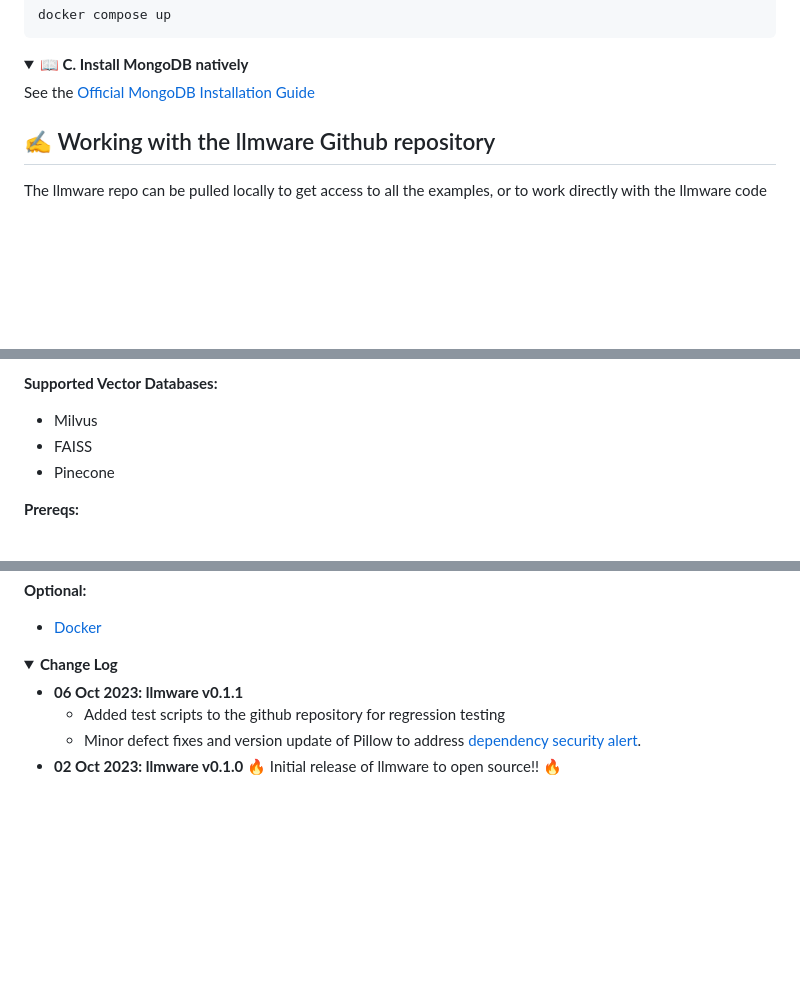
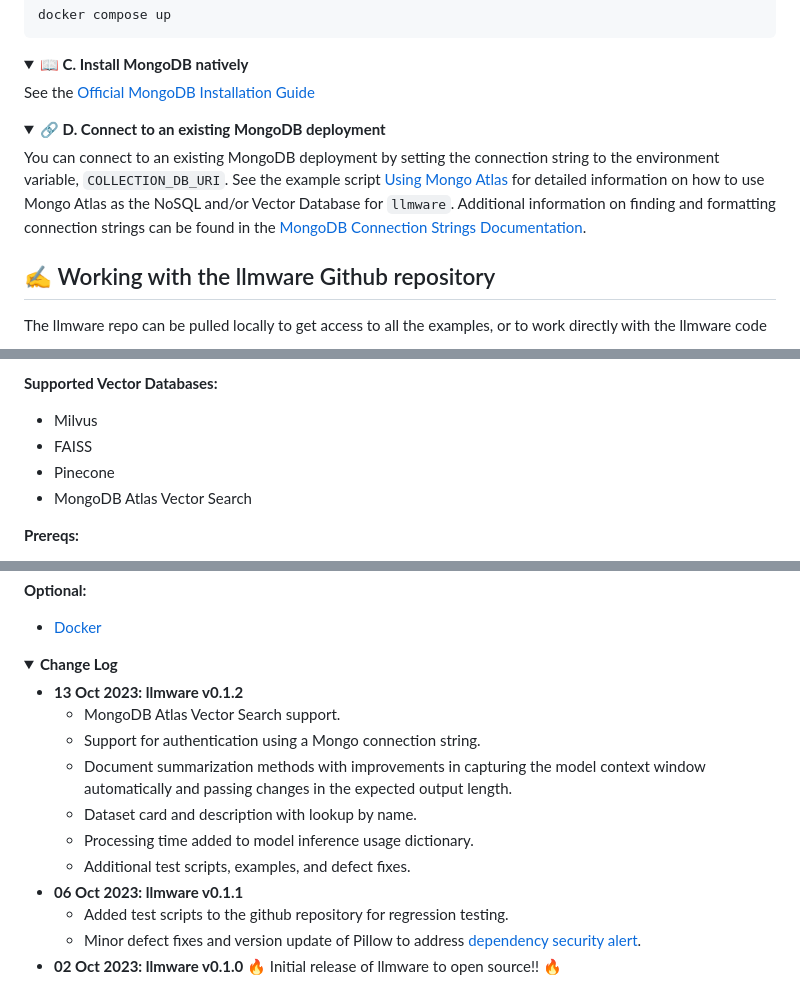
Before and after one commit to virunew/llmware, a Markdown page: README.md, 3 parts joined by grey strips. Drawn GitHub-style; folded sections open; blank space fills up the shorter version.

Commit message:
ReadMe updates for Oct 13

````diff
--- a/README.md
+++ b/README.md
@@ -200,6 +200,14 @@ See the [Official MongoDB Installation Guide](https://www.mongodb.com/docs/manua
 
 </details>
 
+<details>
+<summary><b>🔗  D. Connect to an existing MongoDB deployment </b></summary>
+
+You can connect to an existing MongoDB deployment by setting the connection string to the environment variable, ```COLLECTION_DB_URI```.  See the example script [Using Mongo Atlas](examples/using_mongo_atlas.py) for detailed information on how to use Mongo Atlas as the NoSQL and/or Vector Database for `llmware`.  Additional information on finding and formatting connection strings can be found in the [MongoDB Connection Strings Documentation](https://www.mongodb.com/docs/manual/reference/connection-string/).
+
+
+</details>
+
 ## ✍️ Working with the llmware Github repository
 
 The llmware repo can be pulled locally to get access to all the examples, or to work directly with the llmware code
@@ -253,6 +261,7 @@ Information on ways to participate can be found in our [Contributors Guide](http
 - Milvus
 - FAISS
 - Pinecone
+- MongoDB Atlas Vector Search
 
 **Prereqs:**
 - All Platforms: [python v3.9 - 3.10](https://www.python.org/about/gettingstarted/)
@@ -268,9 +277,17 @@ Information on ways to participate can be found in our [Contributors Guide](http
 <details>
   <summary><b>Change Log</b></summary>
 
+- **13 Oct 2023: llmware v0.1.2**
+  - MongoDB Atlas Vector Search support.
+  - Support for authentication using a Mongo connection string.
+  - Document summarization methods with improvements in capturing the model context window automatically and passing changes in the expected output length.
+  - Dataset card and description with lookup by name.
+  - Processing time added to model inference usage dictionary.
+  - Additional test scripts, examples, and defect fixes.
 - **06 Oct 2023: llmware v0.1.1**
-  - Added test scripts to the github repository for regression testing
+  - Added test scripts to the github repository for regression testing.
   - Minor defect fixes and version update of Pillow to address [dependency security alert](https://github.com/llmware-ai/llmware/security/dependabot/1).
 - **02 Oct 2023: llmware v0.1.0**  🔥 Initial release of llmware to open source!! 🔥
 
+
 </details>
````
Also changed, not shown: examples/README.md (+2 -1 lines).
